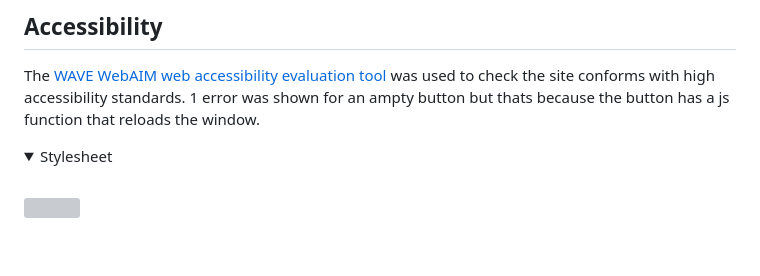
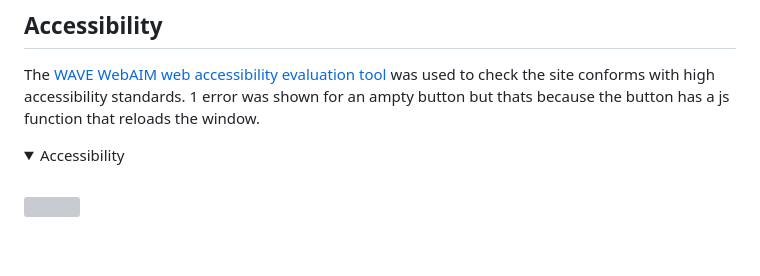
Before and after one commit to andrewcannan/higher-or-lower, a Markdown page: README.md, the part around the change. Rendered like a GitHub page; folded sections open; grey boxes are pictures that could not be loaded.

Commit message:
typo fixes in readme

```diff
--- a/README.md
+++ b/README.md
@@ -296,7 +296,7 @@ The [W3C Markup Validation Service](https://jigsaw.w3.org/css-validator/) was us
 
 The [WAVE WebAIM web accessibility evaluation tool](https://wave.webaim.org/) was used to check the site conforms with high accessibility standards. 1 error was shown for an ampty button but thats because the button has a js function that reloads the window.
 <details>
-<summary>Stylesheet</summary>
+<summary>Accessibility</summary>
 <br>
 <img src="assets/readme-images/wave-validation.png">
 </details>
```
